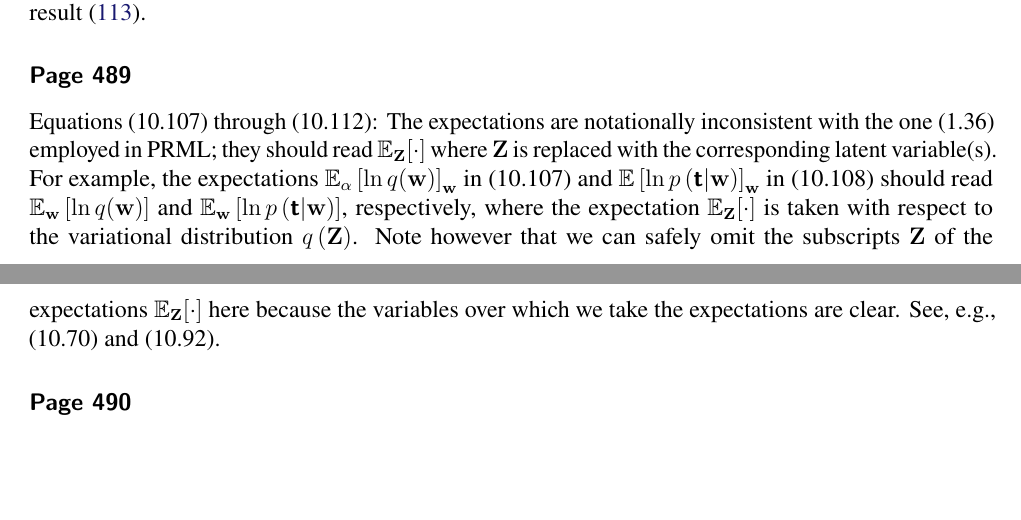
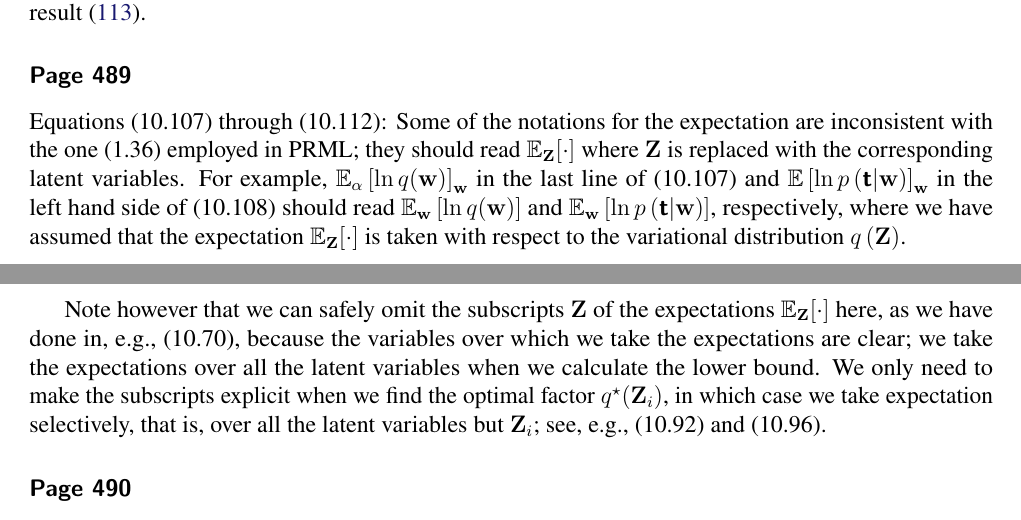
Before and after one commit to yousuketakada/prml_errata, a LaTeX document (prml_errata.tex): two parts of pages 20 and 21 of 42, joined at a grey line, cut so that both start at the same text, the shorter picture padded with empty space. Compiled offline with pdfLaTeX.

Commit message:
Edit erratum for Equations~(10.107) through (10.112)

```diff
--- a/prml_errata.tex
+++ b/prml_errata.tex
@@ -1691,22 +1691,28 @@ derives the result~\eqref{eq:reestimation_equation_for_nu}.
 
 \erratum{Page~489}
 Equations~(10.107) through (10.112):
-The expectations are notationally inconsistent with the one~(1.36) employed in PRML;
+Some of the notations for the expectation are inconsistent with the one~(1.36) employed in PRML;
 they should read $\mathbb{E}_{\mathbf{Z}}[\cdot]$ where $\mathbf{Z}$ is replaced with
-the corresponding latent variable(s).
+the corresponding latent variables.
 For example,
-the expectations~$\mathbb{E}_{\alpha}\left[ \ln q(\mathbf{w}) \right]_{\mathbf{w}}$ in (10.107) and
+$\mathbb{E}_{\alpha}\left[ \ln q(\mathbf{w}) \right]_{\mathbf{w}}$ in the last line of (10.107) and
 $\mathbb{E}\left[\ln p\left(\bm{\mathsf{t}}\middle|\mathbf{w}\right)\right]_{\mathbf{w}}$
-in (10.108) should read
+in the left hand side of (10.108) should read
 $\mathbb{E}_{\mathbf{w}}\left[ \ln q(\mathbf{w}) \right]$ and
 $\mathbb{E}_{\mathbf{w}}\left[\ln p\left(\bm{\mathsf{t}}\middle|\mathbf{w}\right)\right]$,
 respectively,
-where the expectation~$\mathbb{E}_{\mathbf{Z}}[\cdot]$ is taken
+where we have assumed that the expectation~$\mathbb{E}_{\mathbf{Z}}[\cdot]$ is taken
 with respect to the variational distribution~$q\left(\mathbf{Z}\right)$.
+
 Note however that we can safely omit the subscripts~$\mathbf{Z}$ of
-the expectations~$\mathbb{E}_{\mathbf{Z}}[\cdot]$ here
-because the variables over which we take the expectations are clear.
-See, e.g., (10.70) and (10.92).
+the expectations~$\mathbb{E}_{\mathbf{Z}}[\cdot]$ here, as we have done in, e.g., (10.70),
+because the variables over which we take the expectations are clear;
+we take the expectations over all the latent variables when we calculate the lower bound.
+We only need to make the subscripts explicit
+when we find the optimal factor~$q^{\star}(\mathbf{Z}_i)$,
+in which case we take expectation selectively, that is,
+over all the latent variables but $\mathbf{Z}_i$;
+see, e.g., (10.92) and (10.96).
 
 \erratum{Page~490}
 Paragraph~3, Line~2:
```
